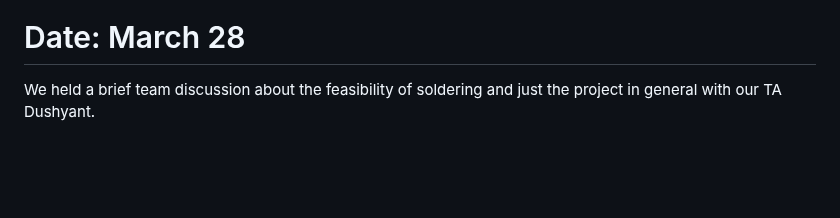
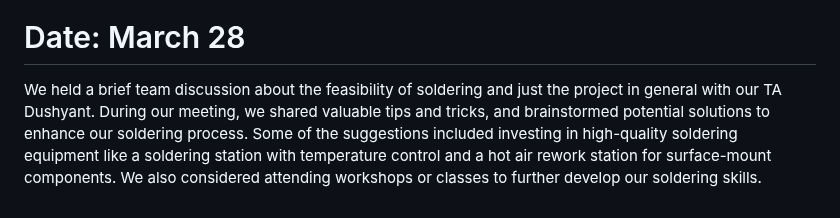
Before and after one commit to bekatresh/ECE-445, a Markdown page: notebooks/Eshrit/Entries.md, the part around the change. GitHub-like rendering; blank space fills up the shorter version.

```diff
--- a/notebooks/Eshrit/Entries.md
+++ b/notebooks/Eshrit/Entries.md
@@ -120,4 +120,4 @@ We soldered 90% of the board adding the other components to the PCB and the sens
 
 # Date: March 28
 
-We held a brief team discussion about the feasibility of soldering and just the project in general with our TA Dushyant.
+We held a brief team discussion about the feasibility of soldering and just the project in general with our TA Dushyant. During our meeting, we shared valuable tips and tricks, and brainstormed potential solutions to enhance our soldering process. Some of the suggestions included investing in high-quality soldering equipment like a soldering station with temperature control and a hot air rework station for surface-mount components. We also considered attending workshops or classes to further develop our soldering skills.
```
